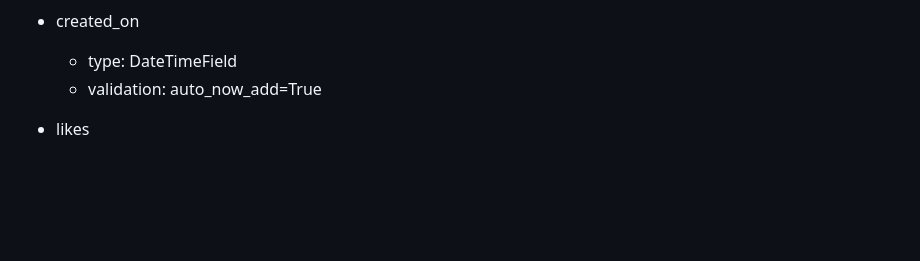
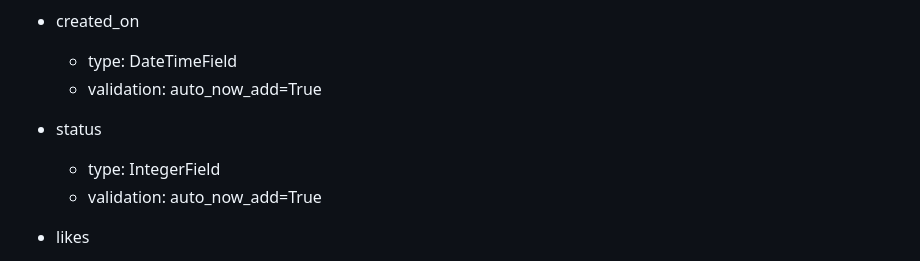
Before and after one commit to Belan-Mihail/cooking-blog, a Markdown page: README.md, the part around the change printed below. Rendered like a GitHub page; blank space fills up the shorter version.

Commit message:
Add db scheme to README

```diff
--- a/README.md
+++ b/README.md
@@ -416,6 +418,10 @@ The site structure is designed to ensure maximum ease of use. Also, much attenti
 
 - created_on
    - type: DateTimeField
+   - validation: auto_now_add=True
+
+- status
+   - type: IntegerField
    - validation: auto_now_add=True
 
 - likes
```
Also changed, not shown: other parts of README.md (+3 -1 lines), docs/db-diagram.jpg (added).
